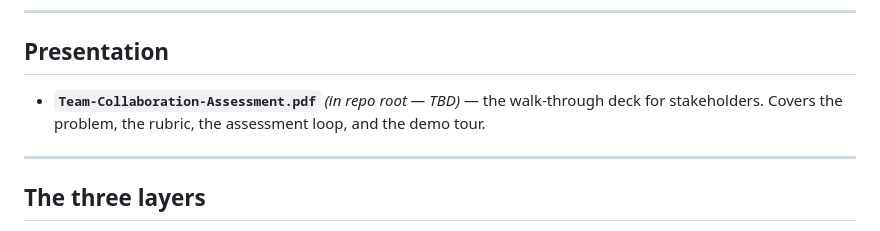
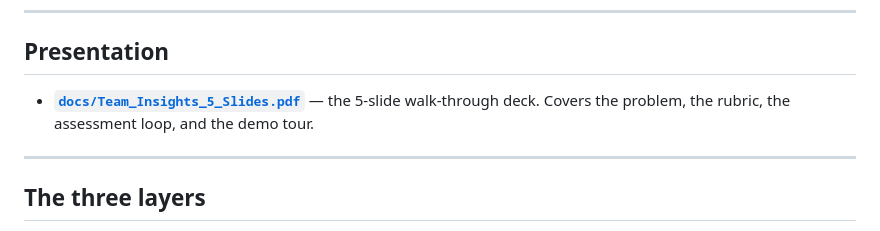
Before and after one commit to jermudgeon/claude-education, a Markdown page: README.md, the part around the change. GitHub-like rendering.

Commit message:
docs: link Team_Insights_5_Slides.pdf in README
Co-Authored-By: Claude Opus 4.7 <noreply@anthropic.com>

```diff
--- a/README.md
+++ b/README.md
@@ -11,8 +11,8 @@ synthetic before/after dataset that provides ground truth for validating the too
 
 ## Presentation
 
-- **`Team-Collaboration-Assessment.pdf`** *(in repo root — TBD)* — the walk-through deck for
-  stakeholders. Covers the problem, the rubric, the assessment loop, and the demo tour.
+- **[`docs/Team_Insights_5_Slides.pdf`](docs/Team_Insights_5_Slides.pdf)** — the 5-slide
+  walk-through deck. Covers the problem, the rubric, the assessment loop, and the demo tour.
 
 ---
 
```
